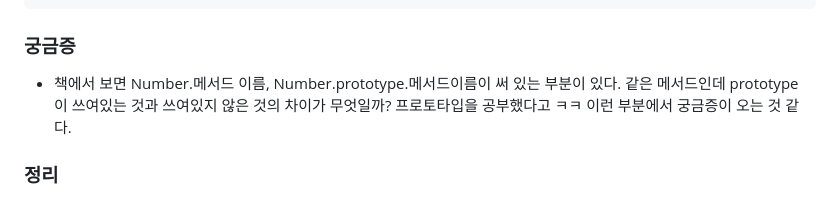
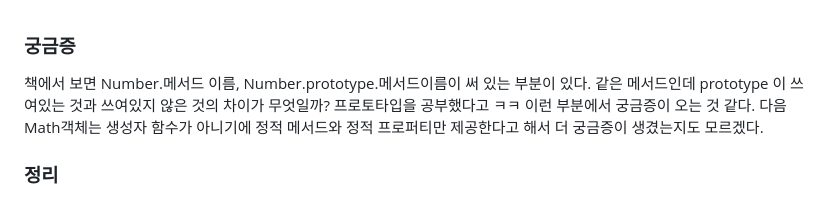
Before and after one commit to J-SoYoung/development-book-study, a Markdown page: 28_ Number/README.md, the part around one of its changes. Drawn GitHub-style.

```diff
--- a/28_ Number/README.md
+++ b/28_ Number/README.md
@@ -60,6 +58,6 @@
 
 ### 궁금증
-- 책에서 보면 Number.메서드 이름, Number.prototype.메서드이름이 써 있는 부분이 있다. 같은 메서드인데 prototype 이 쓰여있는 것과 쓰여있지 않은 것의 차이가 무엇일까?  프로토타입을 공부했다고 ㅋㅋ 이런 부분에서 궁금증이 오는 것 같다.
+책에서 보면 Number.메서드 이름, Number.prototype.메서드이름이 써 있는 부분이 있다. 같은 메서드인데 prototype 이 쓰여있는 것과 쓰여있지 않은 것의 차이가 무엇일까? 프로토타입을 공부했다고 ㅋㅋ 이런 부분에서 궁금증이 오는 것 같다. 다음 Math객체는 생성자 함수가 아니기에 정적 메서드와 정적 프로퍼티만 제공한다고 해서 더 궁금증이 생겼는지도 모르겠다.
 
 ### 정리
 결론부터 말하면 Number.메서드이름이 쓰여 있는 것은 정적 메서드이고, Number.prototype.메서드이름은 프로토타입 메서드이다.
```
Also changed, not shown: other parts of 28_ Number/README.md (+5 -7 lines).
